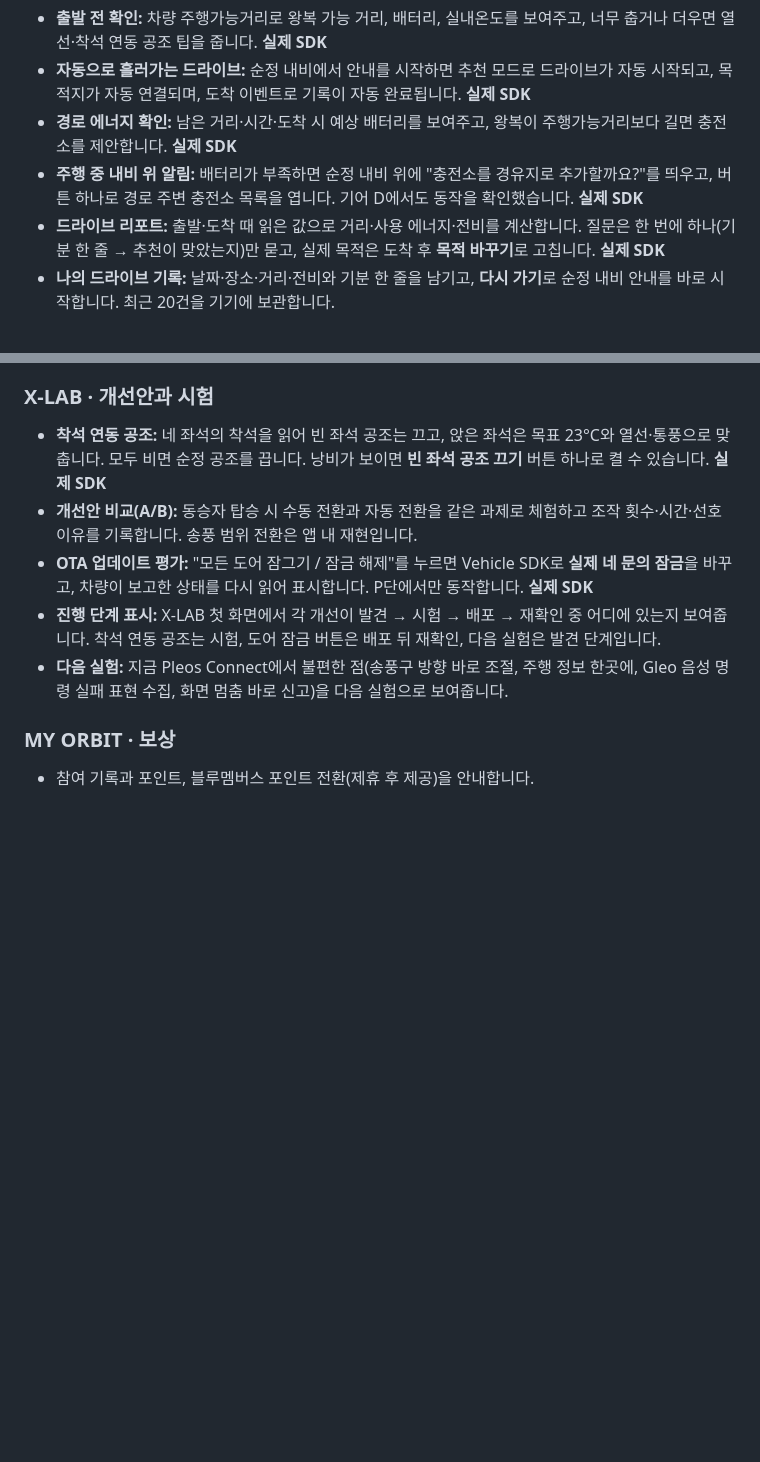
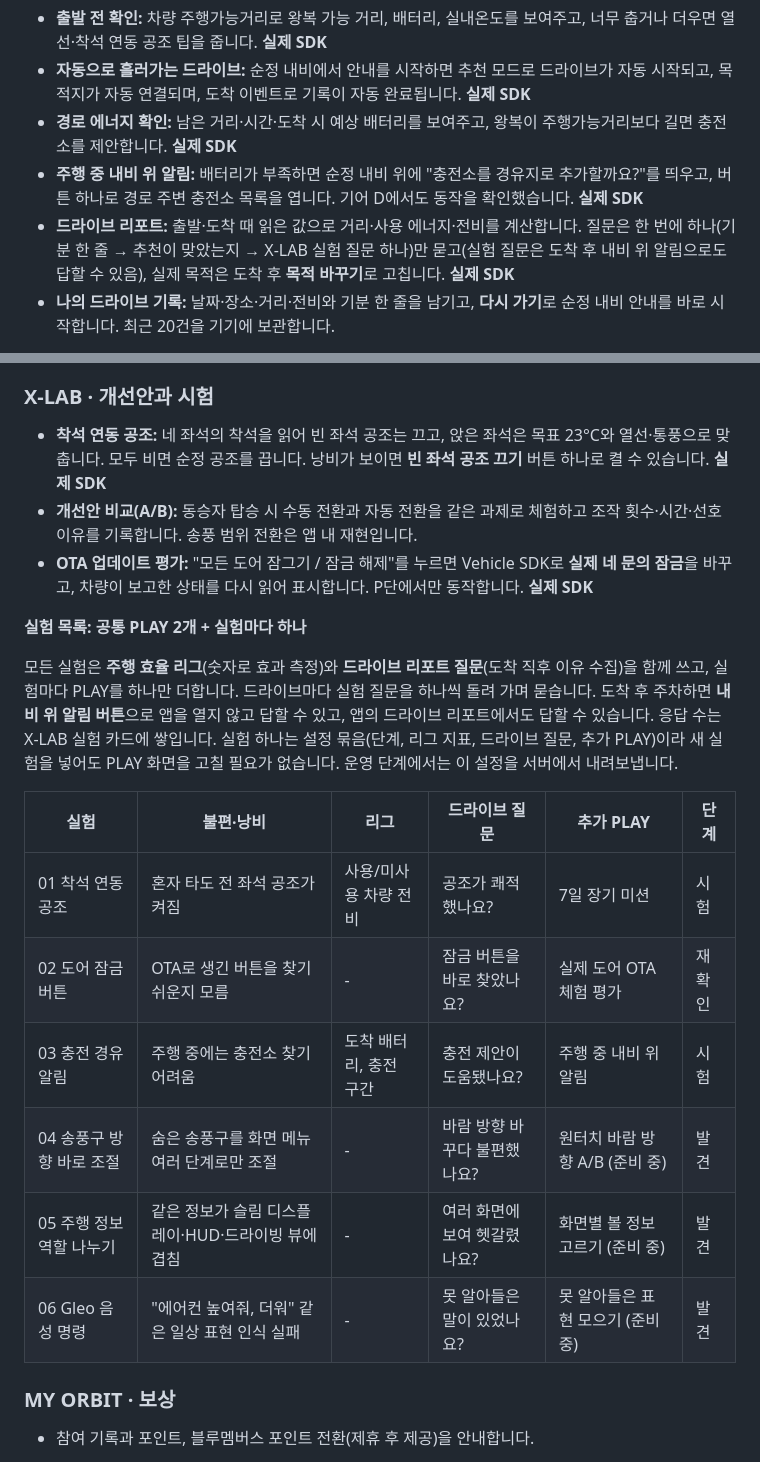
Before and after one commit to jhpark322/obrit-x, a Markdown page: README.md, 2 parts joined by grey strips. GitHub-like rendering; blank space fills up the shorter version.

```diff
--- a/README.md
+++ b/README.md
@@ -87,7 +94,7 @@ Pleos Connect v2.1.0 에뮬레이터에서 현재 빌드로 캡처했습니다.
 - **자동으로 흘러가는 드라이브:** 순정 내비에서 안내를 시작하면 추천 모드로 드라이브가 자동 시작되고, 목적지가 자동 연결되며, 도착 이벤트로 기록이 자동 완료됩니다. **실제 SDK**
 - **경로 에너지 확인:** 남은 거리·시간·도착 시 예상 배터리를 보여주고, 왕복이 주행가능거리보다 길면 충전소를 제안합니다. **실제 SDK**
 - **주행 중 내비 위 알림:** 배터리가 부족하면 순정 내비 위에 "충전소를 경유지로 추가할까요?"를 띄우고, 버튼 하나로 경로 주변 충전소 목록을 엽니다. 기어 D에서도 동작을 확인했습니다. **실제 SDK**
-- **드라이브 리포트:** 출발·도착 때 읽은 값으로 거리·사용 에너지·전비를 계산합니다. 질문은 한 번에 하나(기분 한 줄 → 추천이 맞았는지)만 묻고, 실제 목적은 도착 후 **목적 바꾸기**로 고칩니다. **실제 SDK**
+- **드라이브 리포트:** 출발·도착 때 읽은 값으로 거리·사용 에너지·전비를 계산합니다. 질문은 한 번에 하나(기분 한 줄 → 추천이 맞았는지 → X-LAB 실험 질문 하나)만 묻고(실험 질문은 도착 후 내비 위 알림으로도 답할 수 있음), 실제 목적은 도착 후 **목적 바꾸기**로 고칩니다. **실제 SDK**
 - **나의 드라이브 기록:** 날짜·장소·거리·전비와 기분 한 줄을 남기고, **다시 가기**로 순정 내비 안내를 바로 시작합니다. 최근 20건을 기기에 보관합니다.
 
 <details>
@@ -125,8 +132,20 @@ Pleos Connect v2.1.0 에뮬레이터에서 현재 빌드로 캡처했습니다.
 - **착석 연동 공조:** 네 좌석의 착석을 읽어 빈 좌석 공조는 끄고, 앉은 좌석은 목표 23°C와 열선·통풍으로 맞춥니다. 모두 비면 순정 공조를 끕니다. 낭비가 보이면 **빈 좌석 공조 끄기** 버튼 하나로 켤 수 있습니다. **실제 SDK**
 - **개선안 비교(A/B):** 동승자 탑승 시 수동 전환과 자동 전환을 같은 과제로 체험하고 조작 횟수·시간·선호 이유를 기록합니다. 송풍 범위 전환은 앱 내 재현입니다.
 - **OTA 업데이트 평가:** "모든 도어 잠그기 / 잠금 해제"를 누르면 Vehicle SDK로 **실제 네 문의 잠금**을 바꾸고, 차량이 보고한 상태를 다시 읽어 표시합니다. P단에서만 동작합니다. **실제 SDK**
-- **진행 단계 표시:** X-LAB 첫 화면에서 각 개선이 발견 → 시험 → 배포 → 재확인 중 어디에 있는지 보여줍니다. 착석 연동 공조는 시험, 도어 잠금 버튼은 배포 뒤 재확인, 다음 실험은 발견 단계입니다.
-- **다음 실험:** 지금 Pleos Connect에서 불편한 점(송풍구 방향 바로 조절, 주행 정보 한곳에, Gleo 음성 명령 실패 표현 수집, 화면 멈춤 바로 신고)을 다음 실험으로 보여줍니다.
+
+**실험 목록: 공통 PLAY 2개 + 실험마다 하나**
+
+모든 실험은 **주행 효율 리그**(숫자로 효과 측정)와 **드라이브 리포트 질문**(도착 직후 이유 수집)을 함께 쓰고, 실험마다 PLAY를 하나만 더합니다. 드라이브마다 실험 질문을 하나씩 돌려 가며 묻습니다. 도착 후 주차하면 **내비 위 알림 버튼**으로 앱을 열지 않고 답할 수 있고, 앱의 드라이브 리포트에서도 답할 수 있습니다. 응답 수는 X-LAB 실험 카드에 쌓입니다. 실험 하나는 설정 묶음(단계, 리그 지표, 드라이브 질문, 추가 PLAY)이라 새 실험을 넣어도 PLAY 화면을 고칠 필요가 없습니다. 운영 단계에서는 이 설정을 서버에서 내려보냅니다.
+
+| 실험 | 불편·낭비 | 리그 | 드라이브 질문 | 추가 PLAY | 단계 |
+| --- | --- | --- | --- | --- | --- |
+| 01 착석 연동 공조 | 혼자 타도 전 좌석 공조가 켜짐 | 사용/미사용 차량 전비 | 공조가 쾌적했나요? | 7일 장기 미션 | 시험 |
+| 02 도어 잠금 버튼 | OTA로 생긴 버튼을 찾기 쉬운지 모름 | - | 잠금 버튼을 바로 찾았나요? | 실제 도어 OTA 체험 평가 | 재확인 |
+| 03 충전 경유 알림 | 주행 중에는 충전소 찾기 어려움 | 도착 배터리, 충전 구간 | 충전 제안이 도움됐나요? | 주행 중 내비 위 알림 | 시험 |
+| 04 송풍구 방향 바로 조절 | 숨은 송풍구를 화면 메뉴 여러 단계로만 조절 | - | 바람 방향 바꾸다 불편했나요? | 원터치 바람 방향 A/B (준비 중) | 발견 |
+| 05 주행 정보 역할 나누기 | 같은 정보가 슬림 디스플레이·HUD·드라이빙 뷰에 겹침 | - | 여러 화면에 보여 헷갈렸나요? | 화면별 볼 정보 고르기 (준비 중) | 발견 |
+| 06 Gleo 음성 명령 | "에어컨 높여줘, 더워" 같은 일상 표현 인식 실패 | - | 못 알아들은 말이 있었나요? | 못 알아들은 표현 모으기 (준비 중) | 발견 |
+
 
 ### MY ORBIT · 보상
 
```
Also changed, not shown: other parts of README.md (+10 -3 lines), docs/screenshots/08_xlab_experiments.png (added), docs/screenshots/08_xlab_stages.png (deleted), docs/screenshots/12_nav_experiment_question.png (added), 6 other files.
